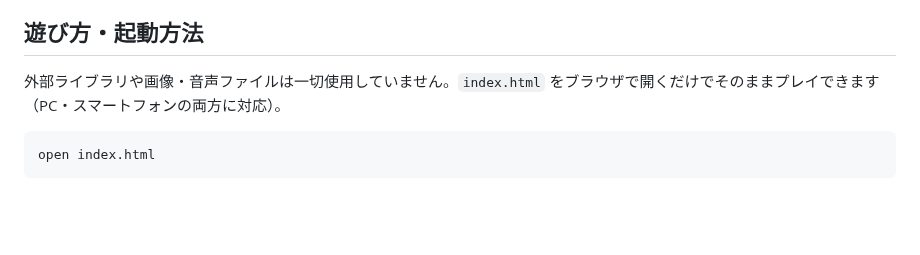
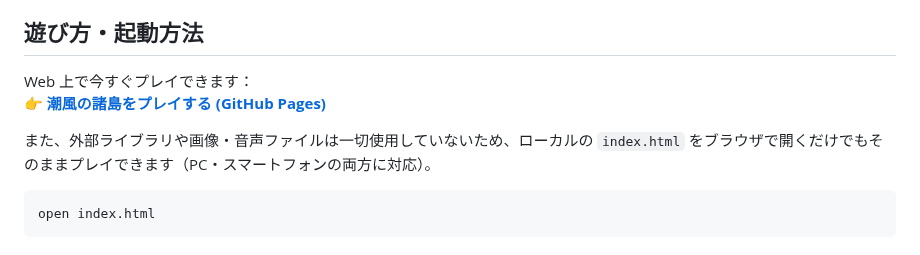
Before and after one commit to katoy/study-gemini-3, a Markdown page: game/README.md, the part around the change. Drawn GitHub-style; blank space fills up the shorter version.

Commit message:
docs(game): README に GitHub Pages の公開 URL を追記

````diff
--- a/game/README.md
+++ b/game/README.md
@@ -5,7 +5,10 @@
 
 ## 遊び方・起動方法
 
-外部ライブラリや画像・音声ファイルは一切使用していません。`index.html` をブラウザで開くだけでそのままプレイできます（PC・スマートフォンの両方に対応）。
+Web 上で今すぐプレイできます：
+👉 **[潮風の諸島をプレイする (GitHub Pages)](https://katoy.github.io/study-gemini-3/)**
+
+また、外部ライブラリや画像・音声ファイルは一切使用していないため、ローカルの `index.html` をブラウザで開くだけでもそのままプレイできます（PC・スマートフォンの両方に対応）。
 
 ```bash
 open index.html
````
